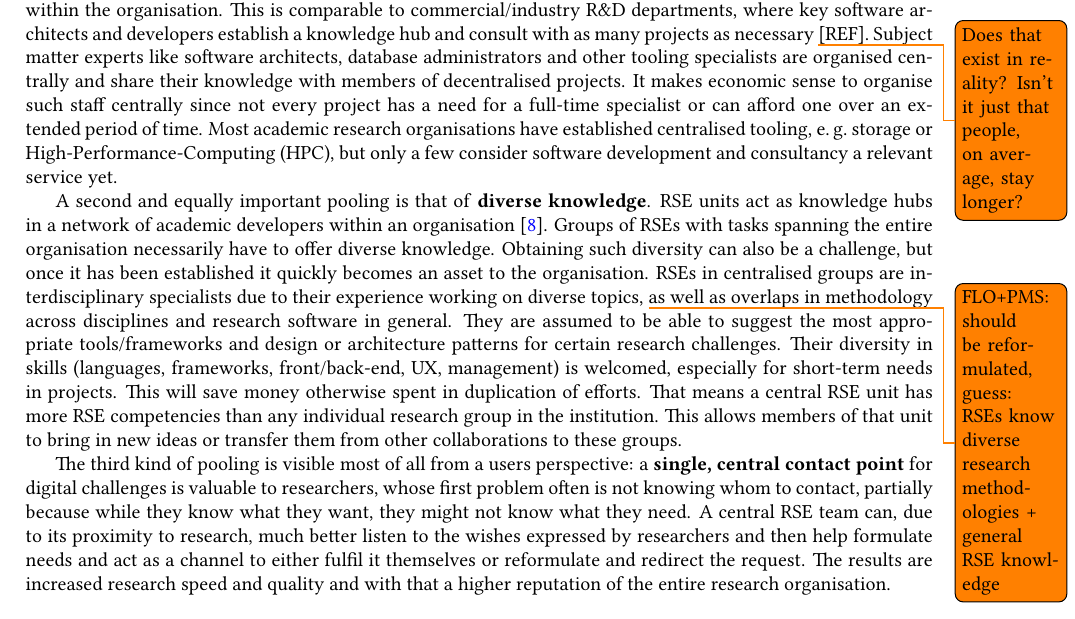
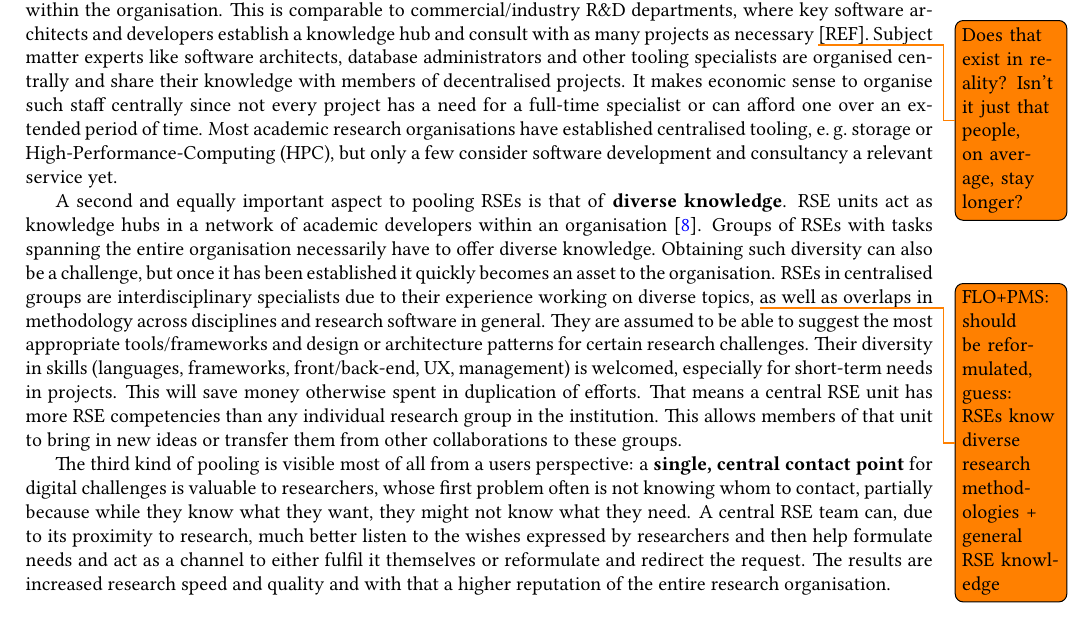
Before and after one commit to DE-RSE/2023_paper-RSE-groups, a LaTeX document (paper.tex): part of page 2 of 14, cut so that both start at the same text. Compiled offline with pdfLaTeX; a LaTeX package or settings file that is missing is left out.

Commit message:
rephrase

```diff
--- a/paper.tex
+++ b/paper.tex
@@ -104,7 +104,7 @@ Subject matter experts like software architects, database administrators and oth
 It makes economic sense to organise such staff centrally since not every project has a need for a full-time specialist or can afford one over an extended period of time.
 Most academic research organisations have established centralised tooling, \eg{} storage or High-Performance-Computing\ (HPC), but only a few consider software development and consultancy a relevant service yet.
 
-A second and equally important pooling is that of \textbf{diverse knowledge}.
+A second and equally important aspect to pooling RSEs is that of \textbf{diverse knowledge}.
 RSE units act as knowledge hubs in a network of academic developers within an organisation~\autocite{Elsholz2006}.
 Groups of RSEs with tasks spanning the entire organisation necessarily have to offer diverse knowledge.
 Obtaining such diversity can also be a challenge, but once it has been established it quickly becomes an asset to the organisation.
```
